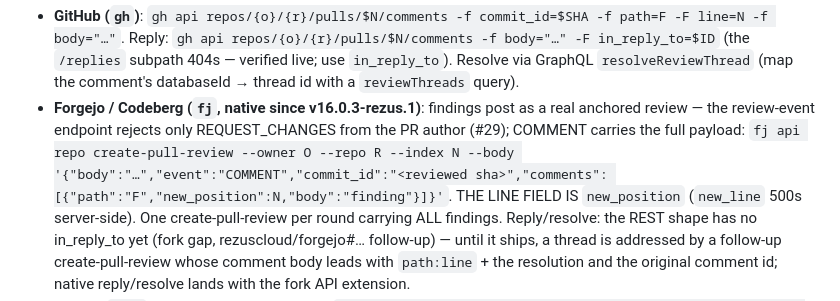
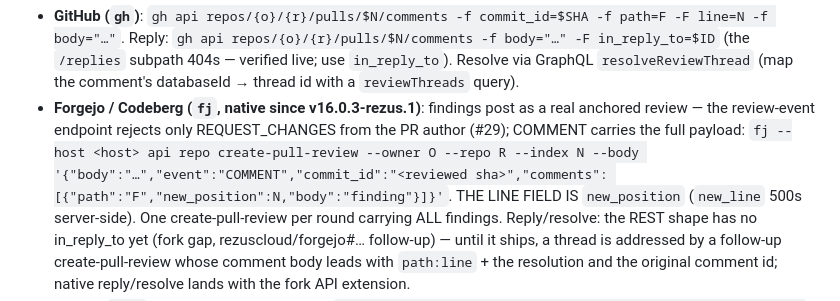
Before and after one commit to tibrezus/agents, a Markdown page: skills/pr-review/SKILL.md, the part around the change. Rendered like a GitHub page.

Commit message:
pr-review: fj api verbs require --host (verified live — omitting it fails with '--host is required')

```diff
--- a/skills/pr-review/SKILL.md
+++ b/skills/pr-review/SKILL.md
@@ -271,7 +271,7 @@ already-authenticated forge CLI:
 - **Forgejo / Codeberg (`fj`, native since v16.0.3-rezus.1)**: findings post
   as a real anchored review — the review-event endpoint rejects only
   REQUEST_CHANGES from the PR author (#29); COMMENT carries the full payload:
-  `fj api repo create-pull-review --owner O --repo R --index N --body
+  `fj --host <host> api repo create-pull-review --owner O --repo R --index N --body
   '{"body":"…","event":"COMMENT","commit_id":"<reviewed sha>","comments":
   [{"path":"F","new_position":N,"body":"finding"}]}'`. THE LINE FIELD IS
   `new_position` (`new_line` 500s server-side). One create-pull-review per
```
